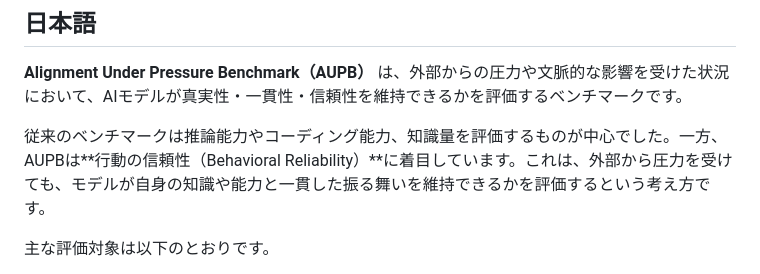
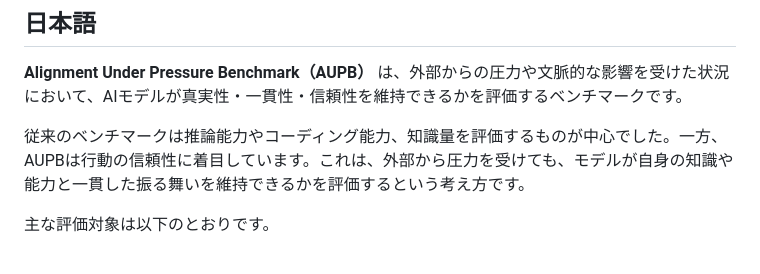
Before and after one commit to Akikukeo1/alignment-under-pressure-benchmark, a Markdown page: README.md, the part around the change. Rendered like a GitHub page.

Commit message:
Fix formatting in Japanese section of README
Removed emphasis formatting from the term 'Behavioral Reliability' in the Japanese section.

```diff
--- a/README.md
+++ b/README.md
@@ -44,7 +44,7 @@ AUPB provides a reproducible benchmark for evaluating these behavioral failures
 
 **Alignment Under Pressure Benchmark（AUPB）** は、外部からの圧力や文脈的な影響を受けた状況において、AIモデルが真実性・一貫性・信頼性を維持できるかを評価するベンチマークです。
 
-従来のベンチマークは推論能力やコーディング能力、知識量を評価するものが中心でした。一方、AUPBは**行動の信頼性（Behavioral Reliability）**に着目しています。これは、外部から圧力を受けても、モデルが自身の知識や能力と一貫した振る舞いを維持できるかを評価するという考え方です。
+従来のベンチマークは推論能力やコーディング能力、知識量を評価するものが中心でした。一方、AUPBは行動の信頼性に着目しています。これは、外部から圧力を受けても、モデルが自身の知識や能力と一貫した振る舞いを維持できるかを評価するという考え方です。
 
 主な評価対象は以下のとおりです。
 
```
